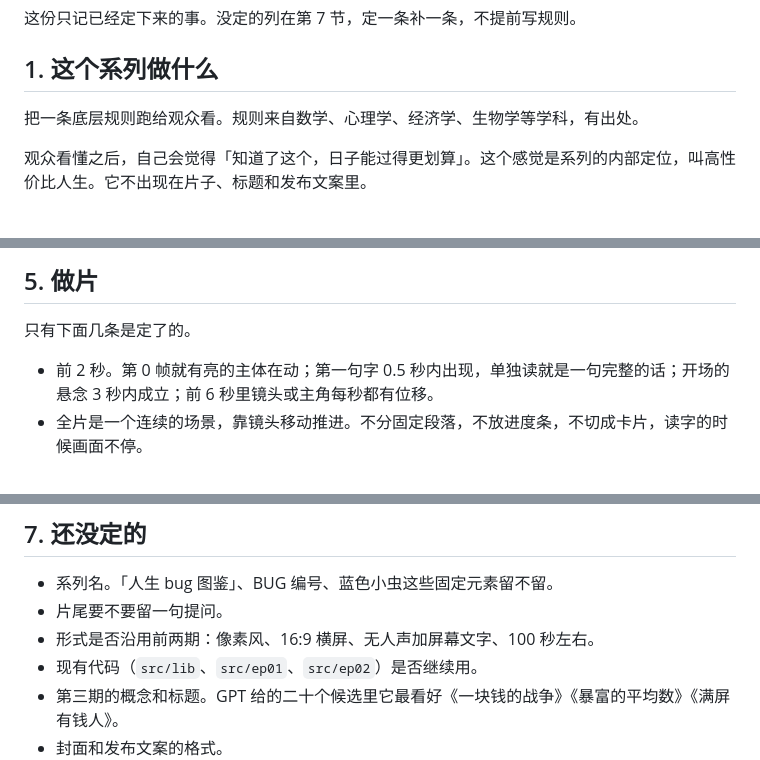
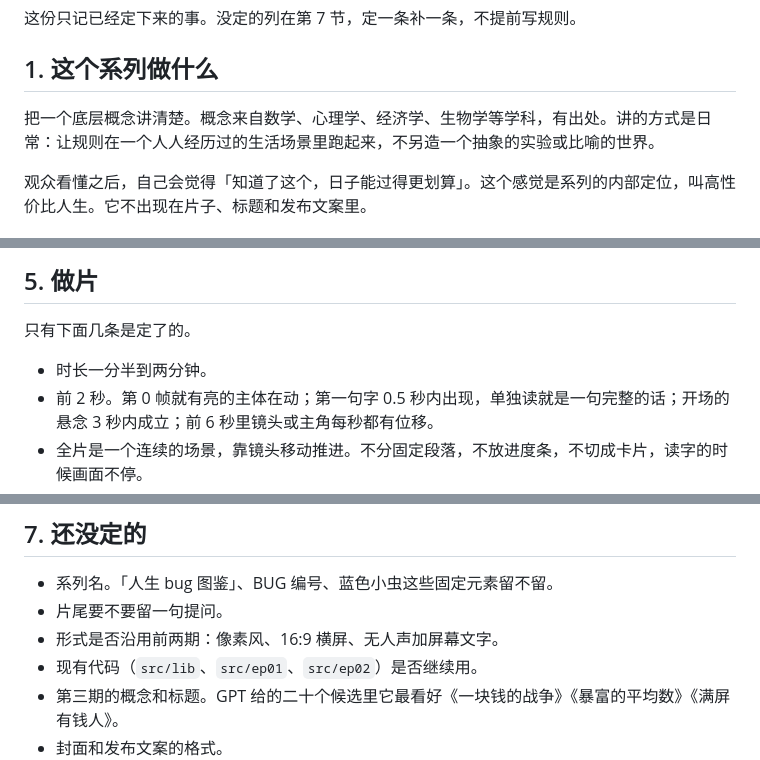
Before and after one commit to superchun/concept-x-life, a Markdown page: docs/系列手册.md, 3 parts joined by grey strips. Rendered like a GitHub page.

Commit message:
docs: 手册补上用日常场景讲概念和时长

```diff
--- a/docs/系列手册.md
+++ b/docs/系列手册.md
@@ -6,7 +6,7 @@
 
 ## 1. 这个系列做什么
 
-把一条底层规则跑给观众看。规则来自数学、心理学、经济学、生物学等学科，有出处。
+把一个底层概念讲清楚。概念来自数学、心理学、经济学、生物学等学科，有出处。讲的方式是日常：让规则在一个人人经历过的生活场景里跑起来，不另造一个抽象的实验或比喻的世界。
 
 观众看懂之后，自己会觉得「知道了这个，日子能过得更划算」。这个感觉是系列的内部定位，叫高性价比人生。它不出现在片子、标题和发布文案里。
 
@@ -43,6 +43,7 @@
 
 只有下面几条是定了的。
 
+- 时长一分半到两分钟。
 - 前 2 秒。第 0 帧就有亮的主体在动；第一句字 0.5 秒内出现，单独读就是一句完整的话；开场的悬念 3 秒内成立；前 6 秒里镜头或主角每秒都有位移。
 - 全片是一个连续的场景，靠镜头移动推进。不分固定段落，不放进度条，不切成卡片，读字的时候画面不停。
 - 节奏有快有慢，不按固定时长平均分配。
@@ -66,7 +67,7 @@
 
 - 系列名。「人生 bug 图鉴」、BUG 编号、蓝色小虫这些固定元素留不留。
 - 片尾要不要留一句提问。
-- 形式是否沿用前两期：像素风、16:9 横屏、无人声加屏幕文字、100 秒左右。
+- 形式是否沿用前两期：像素风、16:9 横屏、无人声加屏幕文字。
 - 现有代码（`src/lib`、`src/ep01`、`src/ep02`）是否继续用。
 - 第三期的概念和标题。GPT 给的二十个候选里它最看好《一块钱的战争》《暴富的平均数》《满屏有钱人》。
 - 封面和发布文案的格式。
```
